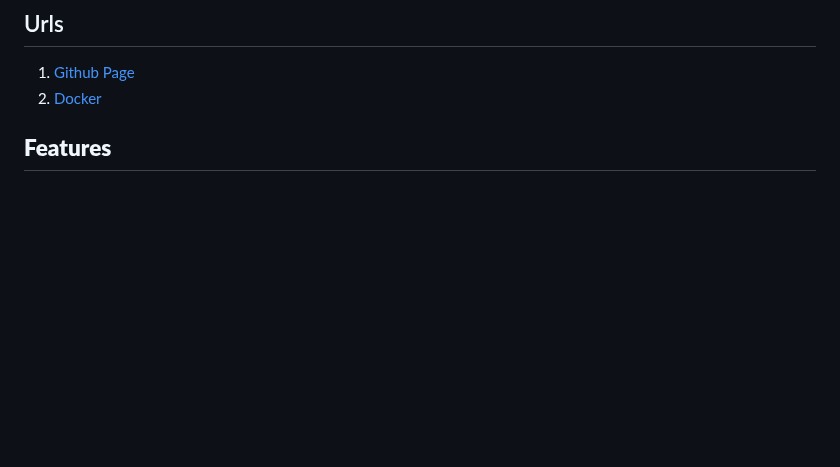
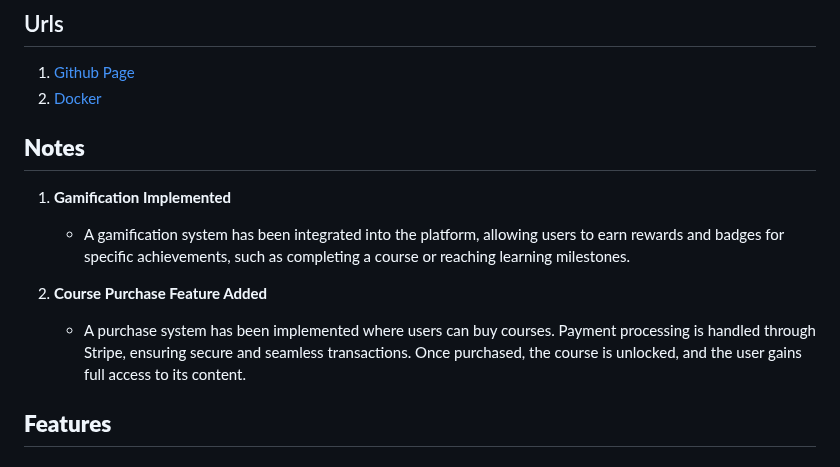
Before and after one commit to Doguhannilt/Skillify-Backend, a Markdown page: README.md, the part around the change. Rendered like a GitHub page; blank space fills up the shorter version.

```diff
--- a/README.md
+++ b/README.md
@@ -10,6 +10,13 @@ This repository contains the code for an Online Course Management Platform devel
 
 1. <a href="https://doguhannilt.github.io/Skillify-Backend/">Github Page</a>
 2. <a href="https://hub.docker.com/repository/docker/doguhannilt/myapp">Docker</a>
+
+## **Notes**
+1. **Gamification Implemented**
+   - A gamification system has been integrated into the platform, allowing users to earn rewards and badges for specific achievements, such as completing a course or reaching learning milestones.
+
+2. **Course Purchase Feature Added**
+   - A purchase system has been implemented where users can buy courses. Payment processing is handled through Stripe, ensuring secure and seamless transactions. Once purchased, the course is unlocked, and the user gains full access to its content.
 
 ## **Features**
 
```
